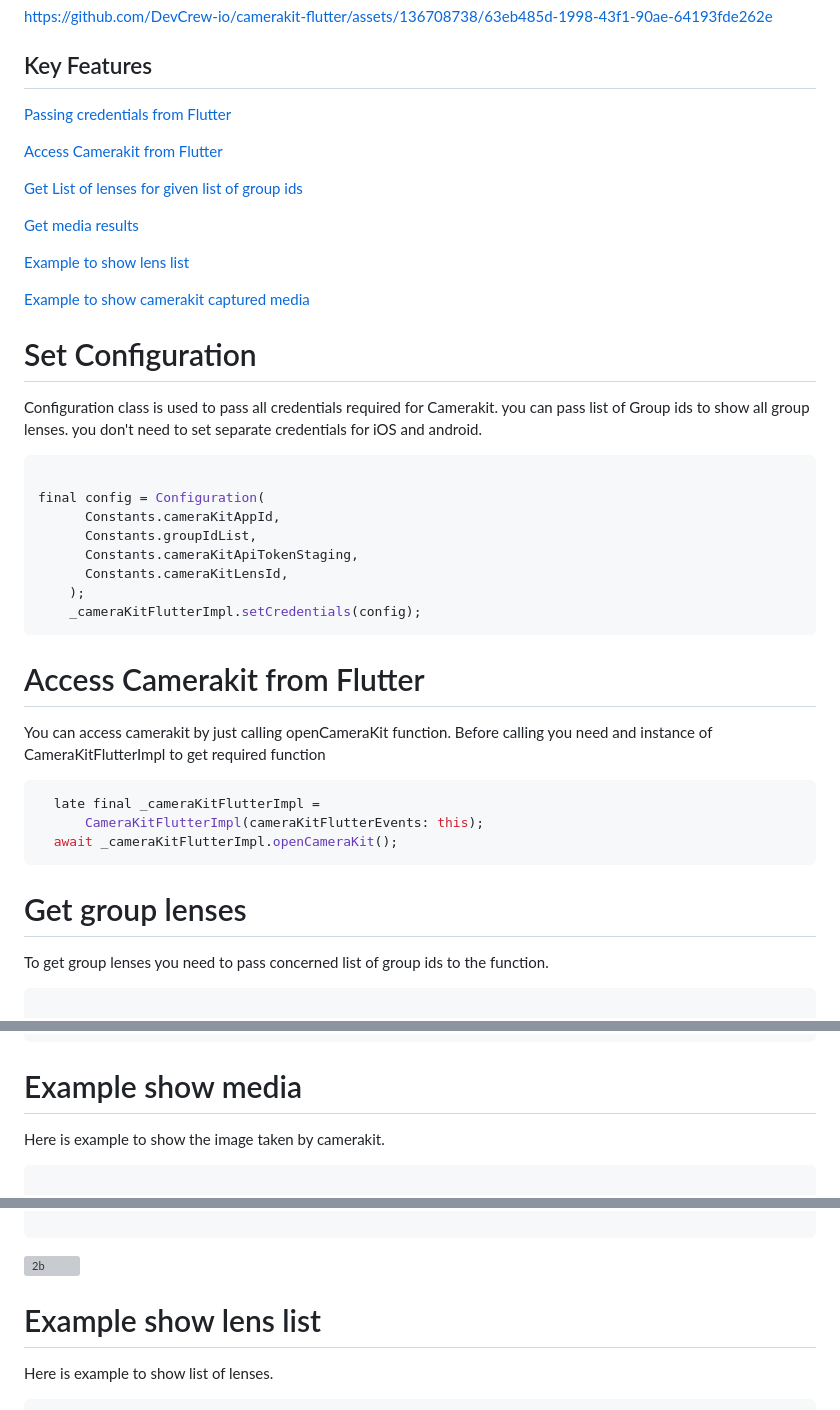
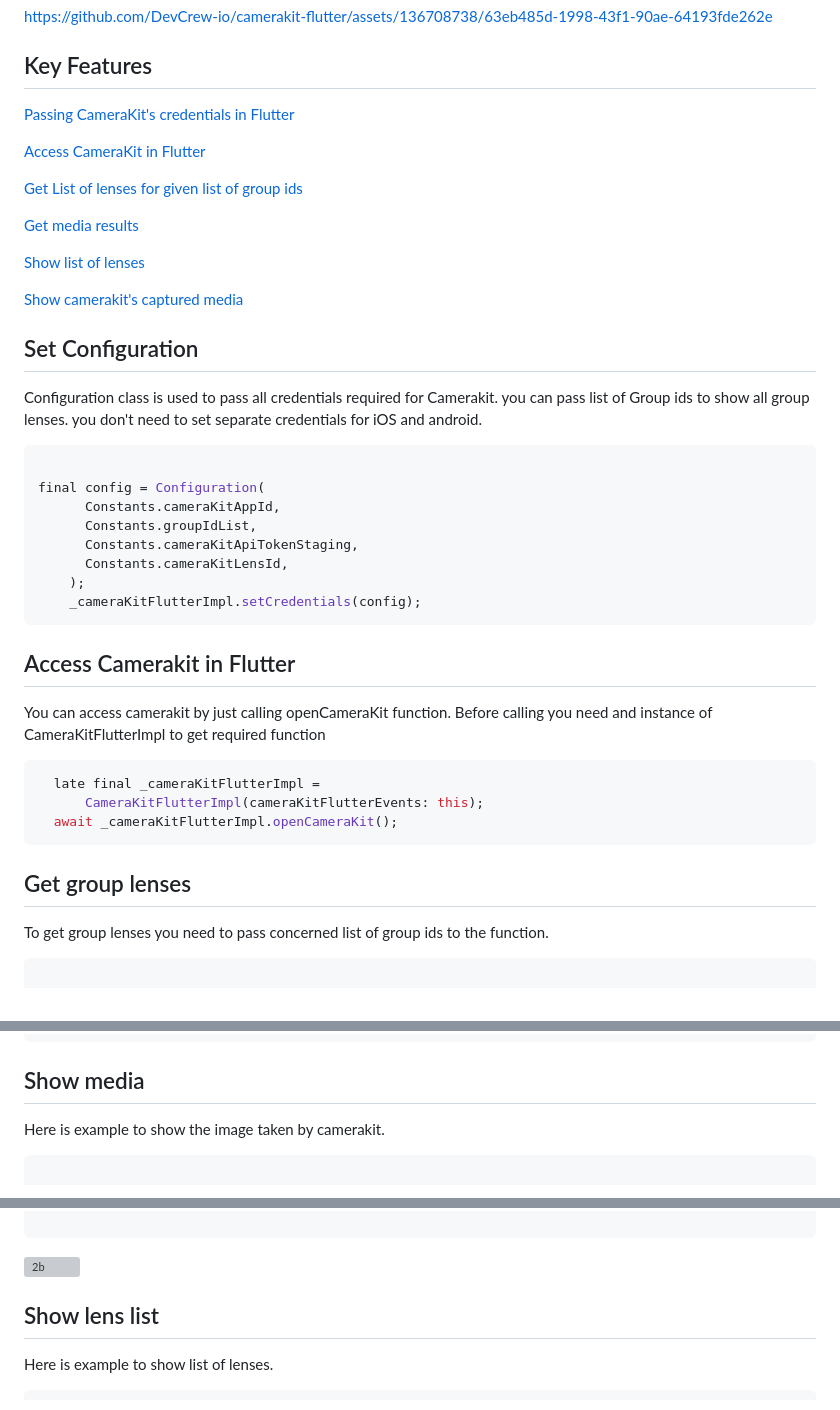
Before and after one commit to DevCrew-io/camerakit-flutter, a Markdown page: README.md, 3 parts joined by grey strips. GitHub-like rendering; grey boxes are pictures that could not be loaded.

````diff
--- a/README.md
+++ b/README.md
@@ -71,21 +62,21 @@ https://github.com/DevCrew-io/camerakit-flutter/assets/136708738/63eb485d-1998-4
 
 ## Key Features
 
-[Passing credentials from Flutter](#set-configuration)
+[Passing CameraKit's credentials in Flutter](#set-configuration)
 
-[Access Camerakit from Flutter](#access-camerakit-from-flutter)
+[Access CameraKit in Flutter](#access-camerakit-in-flutter)
 
 [Get List of lenses for given list of group ids](#get-group-lenses)
 
 [Get media results](#get-media-results)
 
-[Example to show lens list](#example-show-lens-list)
+[Show list of lenses](#show-lens-list)
 
-[Example to show camerakit captured media](#example-show-media)
+[Show camerakit's captured media](#show-media)
 
 
 
-# Set Configuration
+## Set Configuration
 
 Configuration class is used to pass all credentials required for Camerakit. you can pass list of Group ids to show all group lenses. you don't need to set separate credentials for iOS and android.
 
@@ -99,14 +90,14 @@ final config = Configuration(
     );
     _cameraKitFlutterImpl.setCredentials(config);
 ```
-# Access Camerakit from Flutter
+## Access Camerakit in Flutter
 You can access camerakit by just calling openCameraKit function. Before calling you need and instance of CameraKitFlutterImpl to get required function
 ```dart
   late final _cameraKitFlutterImpl =
       CameraKitFlutterImpl(cameraKitFlutterEvents: this);
   await _cameraKitFlutterImpl.openCameraKit();
 ```
-# Get group lenses
+## Get group lenses
 
 To get group lenses you need to pass concerned list of group ids to the function.
 
@@ -147,7 +138,7 @@ After capturing image or recording video you will get the results in onCameraKit
     });
   }
 ```
-# Example show media
+## Show media
 Here is example to show the image taken by camerakit.
 ```dart
 
@@ -228,7 +219,7 @@ class _CameraResultWidgetState extends State<MediaResultWidget> {
 <img width="180" height="350" alt="2b" src="https://github.com/DevCrew-io/camerakit-flutter/assets/72248282/c2eea95f-aaa8-43f9-9982-8d51777fe870">
 
 
-# Example show lens list
+## Show lens list
 Here is example to show list of lenses.
 ```dart
 class LensListView extends StatefulWidget {
````
Also changed, not shown: other parts of README.md (+2 -11 lines).
